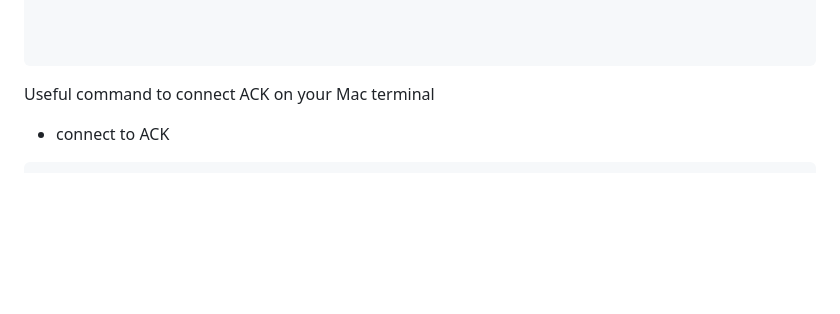
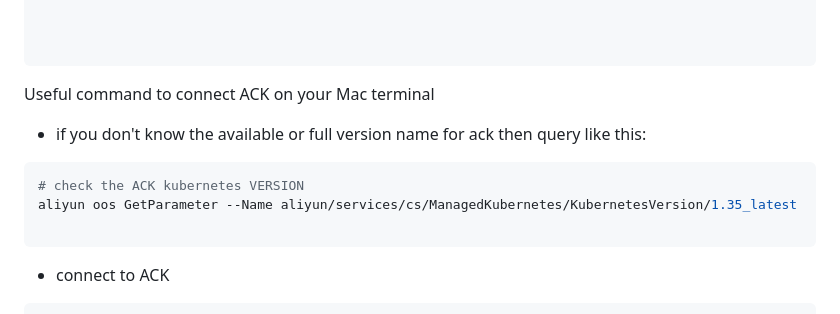
Before and after one commit to pengchao2022/terraform-alicloud-modules, a Markdown page: alicloud-ack/README.md, the part around the change. Drawn GitHub-style; blank space fills up the shorter version.

Commit message:
feat: GTP-54273 added the code

````diff
--- a/alicloud-ack/README.md
+++ b/alicloud-ack/README.md
@@ -148,6 +148,13 @@ module "maxwell_ack_dev" {
 
 Useful command to connect ACK on your Mac terminal
 
+- if you don't know the available or full version name for ack then query like this:
+```shell
+# check the ACK kubernetes VERSION
+aliyun oos GetParameter --Name aliyun/services/cs/ManagedKubernetes/KubernetesVersion/1.35_latest
+
+```
+
 - connect to ACK
 ```shell
 aliyun cs DescribeClusterUserKubeconfig --ClusterId c43b7095b36dd439ebc108aa5b1e833e7 | jq -r '.config' > ~/.kube/config
````
